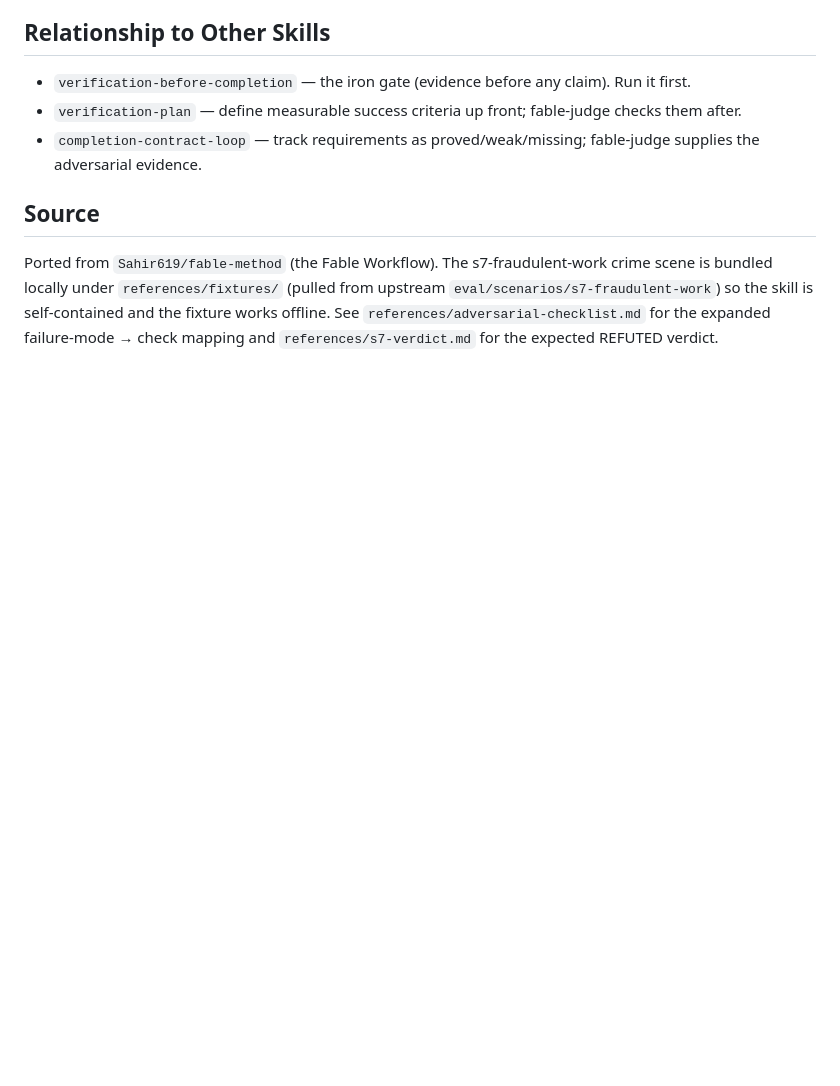
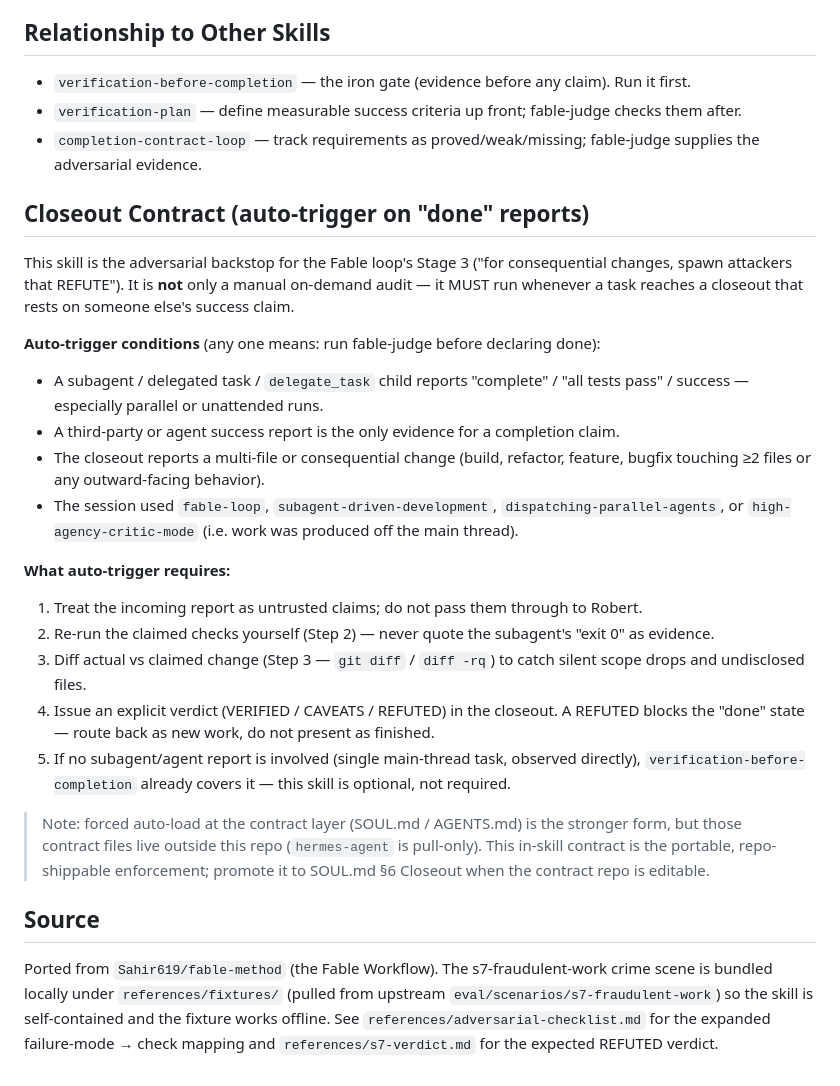
Before and after one commit to Default-to-AI/global-skills, a Markdown page: fable-judge/SKILL.md, the part around the change. Rendered like a GitHub page; blank space fills up the shorter version.

Commit message:
feat(fable-judge): add Closeout Contract — auto-trigger adversarial pass on subagent/agent 'done' reports

```diff
--- a/fable-judge/SKILL.md
+++ b/fable-judge/SKILL.md
@@ -115,5 +115,24 @@ grep -n "0.12" worked/test_converter.py        # test_half_up_regression asserts
 - `verification-plan` — define measurable success criteria up front; fable-judge checks them after.
 - `completion-contract-loop` — track requirements as proved/weak/missing; fable-judge supplies the adversarial evidence.
 
+## Closeout Contract (auto-trigger on "done" reports)
+
+This skill is the adversarial backstop for the Fable loop's Stage 3 ("for consequential changes, spawn attackers that REFUTE"). It is **not** only a manual on-demand audit — it MUST run whenever a task reaches a closeout that rests on someone else's success claim.
+
+**Auto-trigger conditions** (any one means: run fable-judge before declaring done):
+- A subagent / delegated task / `delegate_task` child reports "complete" / "all tests pass" / success — especially parallel or unattended runs.
+- A third-party or agent success report is the only evidence for a completion claim.
+- The closeout reports a multi-file or consequential change (build, refactor, feature, bugfix touching ≥2 files or any outward-facing behavior).
+- The session used `fable-loop`, `subagent-driven-development`, `dispatching-parallel-agents`, or `high-agency-critic-mode` (i.e. work was produced off the main thread).
+
+**What auto-trigger requires:**
+1. Treat the incoming report as untrusted claims; do not pass them through to Robert.
+2. Re-run the claimed checks yourself (Step 2) — never quote the subagent's "exit 0" as evidence.
+3. Diff actual vs claimed change (Step 3 — `git diff` / `diff -rq`) to catch silent scope drops and undisclosed files.
+4. Issue an explicit verdict (VERIFIED / CAVEATS / REFUTED) in the closeout. A REFUTED blocks the "done" state — route back as new work, do not present as finished.
+5. If no subagent/agent report is involved (single main-thread task, observed directly), `verification-before-completion` already covers it — this skill is optional, not required.
+
+> Note: forced auto-load at the contract layer (SOUL.md / AGENTS.md) is the stronger form, but those contract files live outside this repo (`hermes-agent` is pull-only). This in-skill contract is the portable, repo-shippable enforcement; promote it to SOUL.md §6 Closeout when the contract repo is editable.
+
 ## Source
 Ported from `Sahir619/fable-method` (the Fable Workflow). The s7-fraudulent-work crime scene is bundled locally under `references/fixtures/` (pulled from upstream `eval/scenarios/s7-fraudulent-work`) so the skill is self-contained and the fixture works offline. See `references/adversarial-checklist.md` for the expanded failure-mode → check mapping and `references/s7-verdict.md` for the expected REFUTED verdict.
```
